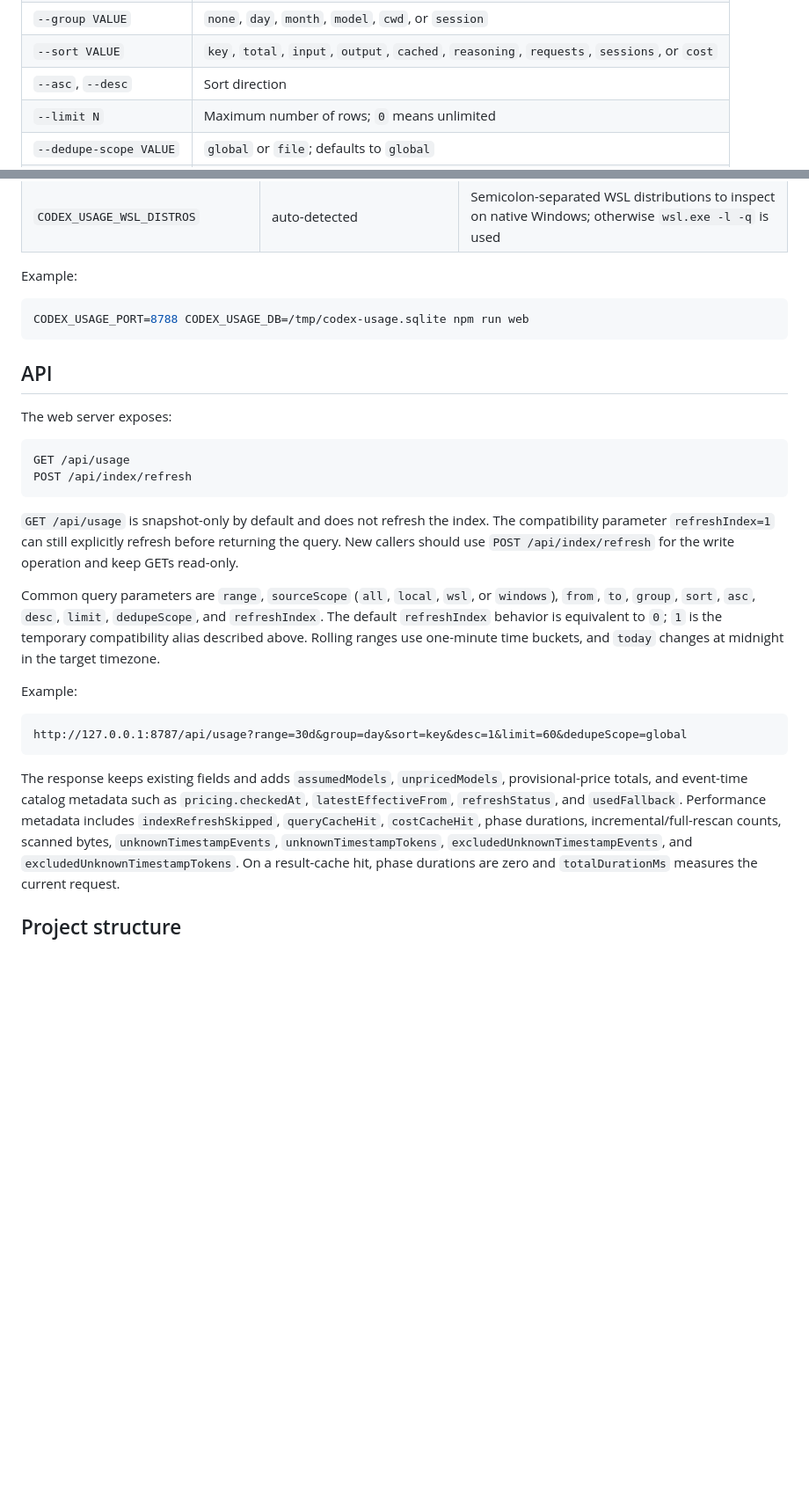
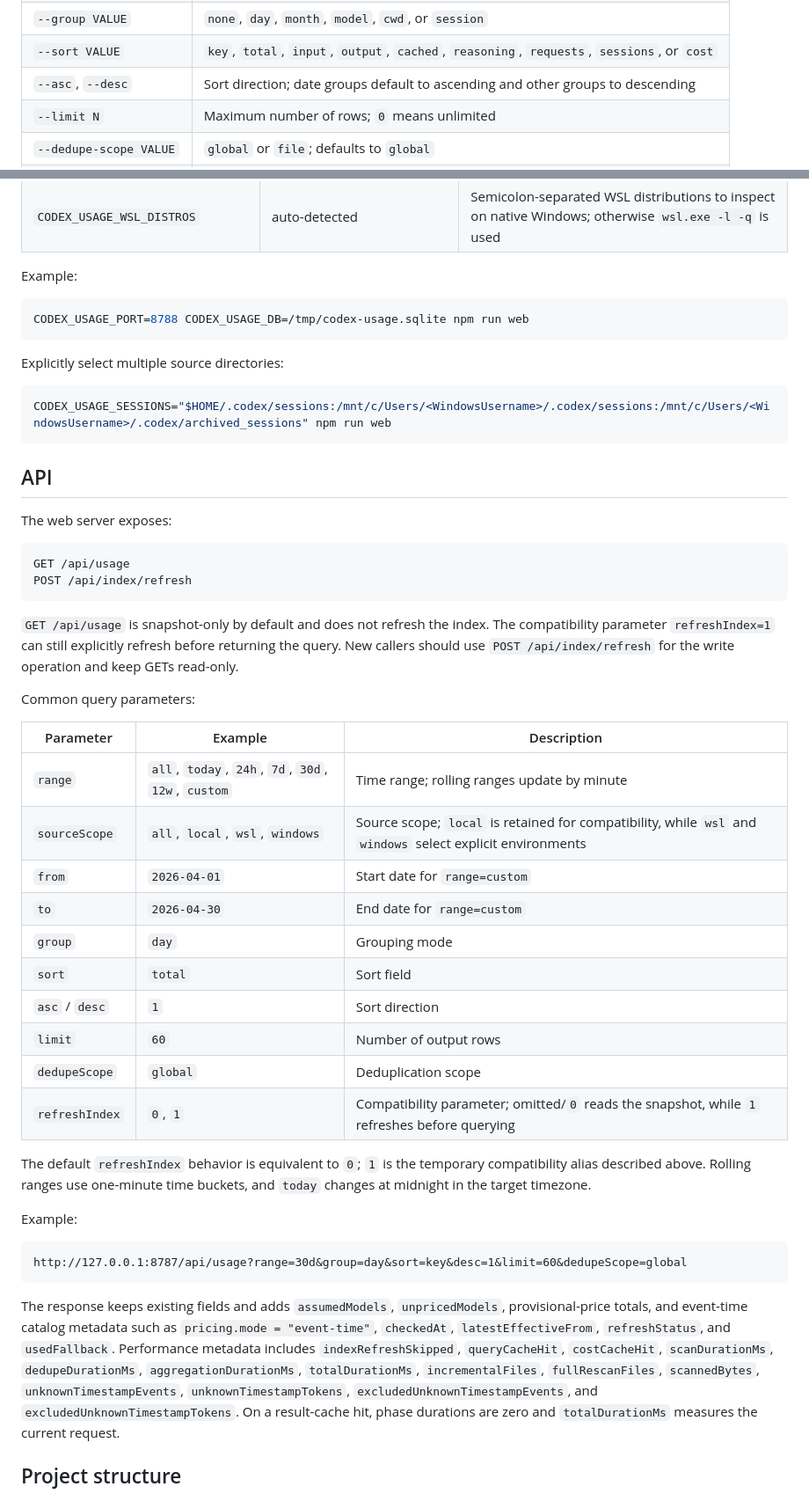
Before and after one commit to ellery97/codex-usage, a Markdown page: README.en.md, 2 parts joined by grey strips. Shown at 88% size. Rendered like a GitHub page; blank space fills up the shorter version.

````diff
--- a/README.en.md
+++ b/README.en.md
@@ -201,7 +223,7 @@ Available options:
 | `--today` | Start at midnight in `--timezone` |
 | `--group VALUE` | `none`, `day`, `month`, `model`, `cwd`, or `session` |
 | `--sort VALUE` | `key`, `total`, `input`, `output`, `cached`, `reasoning`, `requests`, `sessions`, or `cost` |
-| `--asc`, `--desc` | Sort direction |
+| `--asc`, `--desc` | Sort direction; date groups default to ascending and other groups to descending |
 | `--limit N` | Maximum number of rows; `0` means unlimited |
 | `--dedupe-scope VALUE` | `global` or `file`; defaults to `global` |
 | `--timezone`, `--tz TZ` | Timezone for date grouping and `--today` |
@@ -349,6 +386,12 @@ Example:
 CODEX_USAGE_PORT=8788 CODEX_USAGE_DB=/tmp/codex-usage.sqlite npm run web
 ```
 
+Explicitly select multiple source directories:
+
+```bash
+CODEX_USAGE_SESSIONS="$HOME/.codex/sessions:/mnt/c/Users/<WindowsUsername>/.codex/sessions:/mnt/c/Users/<WindowsUsername>/.codex/archived_sessions" npm run web
+```
+
 ## API
 
 The web server exposes:
@@ -362,11 +405,24 @@ POST /api/index/refresh
 parameter `refreshIndex=1` can still explicitly refresh before returning the query. New callers
 should use `POST /api/index/refresh` for the write operation and keep GETs read-only.
 
-Common query parameters are `range`, `sourceScope` (`all`, `local`, `wsl`, or `windows`), `from`,
-`to`, `group`, `sort`, `asc`, `desc`, `limit`, `dedupeScope`, and `refreshIndex`. The default
-`refreshIndex` behavior is equivalent to `0`; `1` is the temporary compatibility alias described
-above. Rolling ranges use one-minute time buckets, and `today` changes at midnight in the target
-timezone.
+Common query parameters:
+
+| Parameter | Example | Description |
+| --- | --- | --- |
+| `range` | `all`, `today`, `24h`, `7d`, `30d`, `12w`, `custom` | Time range; rolling ranges update by minute |
+| `sourceScope` | `all`, `local`, `wsl`, `windows` | Source scope; `local` is retained for compatibility, while `wsl` and `windows` select explicit environments |
+| `from` | `2026-04-01` | Start date for `range=custom` |
+| `to` | `2026-04-30` | End date for `range=custom` |
+| `group` | `day` | Grouping mode |
+| `sort` | `total` | Sort field |
+| `asc` / `desc` | `1` | Sort direction |
+| `limit` | `60` | Number of output rows |
+| `dedupeScope` | `global` | Deduplication scope |
+| `refreshIndex` | `0`, `1` | Compatibility parameter; omitted/`0` reads the snapshot, while `1` refreshes before querying |
+
+The default `refreshIndex` behavior is equivalent to `0`; `1` is the temporary compatibility alias
+described above. Rolling ranges use one-minute time buckets, and `today` changes at midnight in the
+target timezone.
 
 Example:
 
@@ -375,9 +431,10 @@ http://127.0.0.1:8787/api/usage?range=30d&group=day&sort=key&desc=1&limit=60&ded
 ```
 
 The response keeps existing fields and adds `assumedModels`, `unpricedModels`, provisional-price
-totals, and event-time catalog metadata such as `pricing.checkedAt`, `latestEffectiveFrom`,
-`refreshStatus`, and `usedFallback`. Performance metadata includes `indexRefreshSkipped`,
-`queryCacheHit`, `costCacheHit`, phase durations, incremental/full-rescan counts, scanned bytes,
+totals, and event-time catalog metadata such as `pricing.mode = "event-time"`, `checkedAt`,
+`latestEffectiveFrom`, `refreshStatus`, and `usedFallback`. Performance metadata includes
+`indexRefreshSkipped`, `queryCacheHit`, `costCacheHit`, `scanDurationMs`, `dedupeDurationMs`,
+`aggregationDurationMs`, `totalDurationMs`, `incrementalFiles`, `fullRescanFiles`, `scannedBytes`,
 `unknownTimestampEvents`, `unknownTimestampTokens`, `excludedUnknownTimestampEvents`, and
 `excludedUnknownTimestampTokens`. On a result-cache hit, phase durations are zero and
 `totalDurationMs` measures the current request.
````
Also changed, not shown: other parts of README.en.md (+122 -34 lines), README.md (+5 -0 lines).
